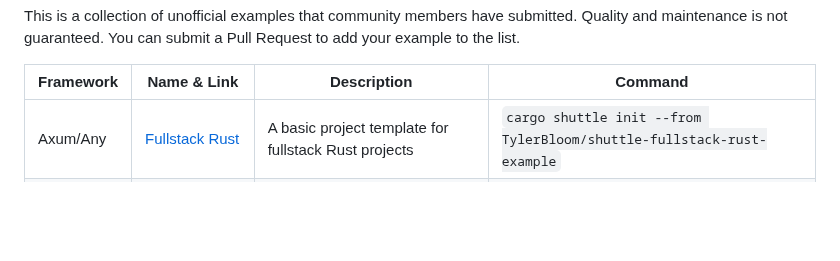
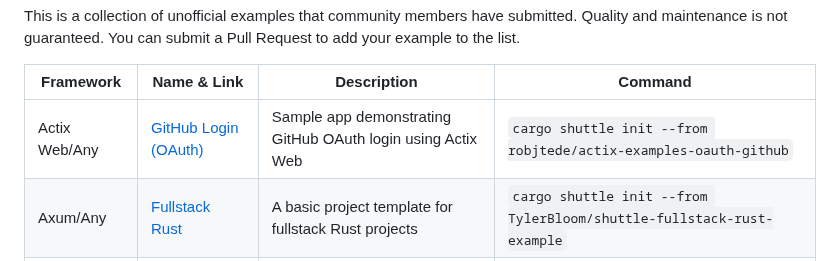
Before and after one commit to shuttle-hq/shuttle-examples, a Markdown page: README.md, the part around the change. Drawn GitHub-style; blank space fills up the shorter version.

Commit message:
Add GitHub OAuth community example (#107)

```diff
--- a/README.md
+++ b/README.md
@@ -115,6 +115,7 @@ FRAMEWORK | [NAME](LINK_TO_REPO) | DESCRIPTION | `cargo shuttle init --from USER
 
 **Framework** | **Name & Link** | **Description** | **Command**
 --------------|-----------------|-------------|----------------
+Actix Web/Any | [GitHub Login (OAuth)](https://github.com/robjtede/actix-examples-oauth-github) | Sample app demonstrating GitHub OAuth login using Actix Web | `cargo shuttle init --from robjtede/actix-examples-oauth-github`
 Axum/Any | [Fullstack Rust](https://github.com/TylerBloom/shuttle-fullstack-rust-example) | A basic project template for fullstack Rust projects | `cargo shuttle init --from TylerBloom/shuttle-fullstack-rust-example`
 Axum/Yew | [Web App with Yew](https://github.com/sentinel1909/shuttle-template-yew) | A basic project template for a web app using the Yew framework | `cargo shuttle init --from sentinel1909/shuttle-template-yew` |
 Actix Web | [Web API with Actix Web](https://github.com/sentinel1909/shuttle-template-actix) | A template for starting an API with Actix Web | `cargo shuttle init --from sentinel1909/shuttle-template-actix`
```
